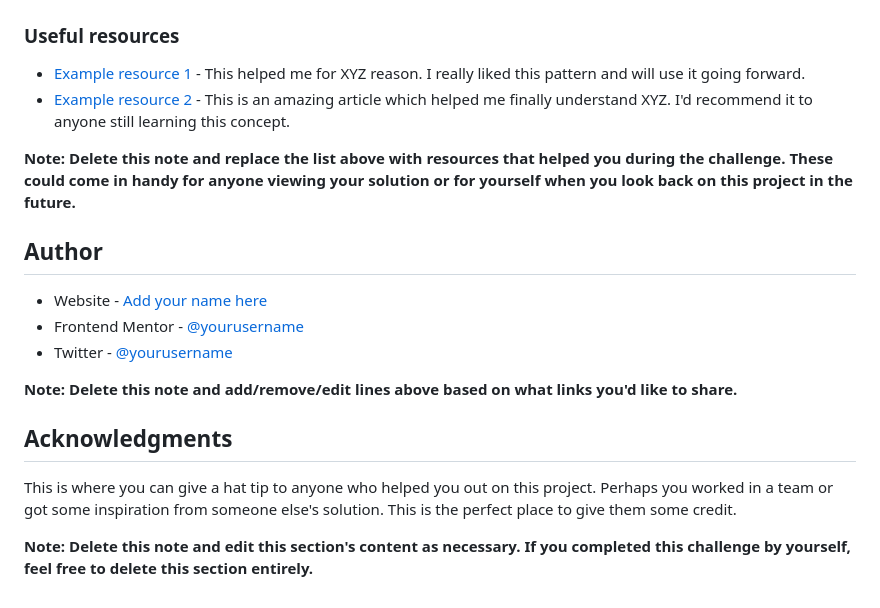
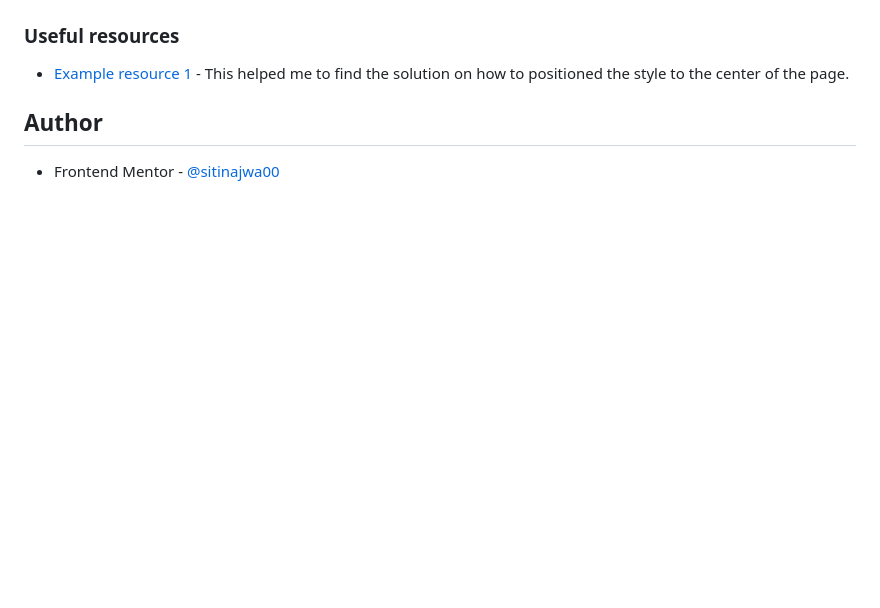
Before and after one commit to sitinajwa00/sitinajwa00.github.io, a Markdown page: qrcode/README-template.md, the part around the change printed below. GitHub-like rendering; blank space fills up the shorter version.

```diff
--- a/qrcode/README-template.md
+++ b/qrcode/README-template.md
@@ -84,20 +51,7 @@ Use this section to outline areas that you want to continue focusing on in futur
 ### Useful resources
 
-- [Example resource 1](https://www.example.com) - This helped me for XYZ reason. I really liked this pattern and will use it going forward.
-- [Example resource 2](https://www.example.com) - This is an amazing article which helped me finally understand XYZ. I'd recommend it to anyone still learning this concept.
-
-**Note: Delete this note and replace the list above with resources that helped you during the challenge. These could come in handy for anyone viewing your solution or for yourself when you look back on this project in the future.**
+- [Example resource 1](https://blog.hubspot.com/website/center-div-css) - This helped me to find the solution on how to positioned the style to the center of the page.
 
 ## Author
 
-- Website - [Add your name here](https://www.your-site.com)
-- Frontend Mentor - [@yourusername](https://www.frontendmentor.io/profile/yourusername)
-- Twitter - [@yourusername](https://www.twitter.com/yourusername)
-
-**Note: Delete this note and add/remove/edit lines above based on what links you'd like to share.**
-
-## Acknowledgments
-
-This is where you can give a hat tip to anyone who helped you out on this project. Perhaps you worked in a team or got some inspiration from someone else's solution. This is the perfect place to give them some credit.
-
-**Note: Delete this note and edit this section's content as necessary. If you completed this challenge by yourself, feel free to delete this section entirely.**
+- Frontend Mentor - [@sitinajwa00](https://www.frontendmentor.io/profile/sitinajwa00)
```
Also changed, not shown: other parts of qrcode/README-template.md (+11 -44 lines), qrcode/images/screenshot.png (added).
